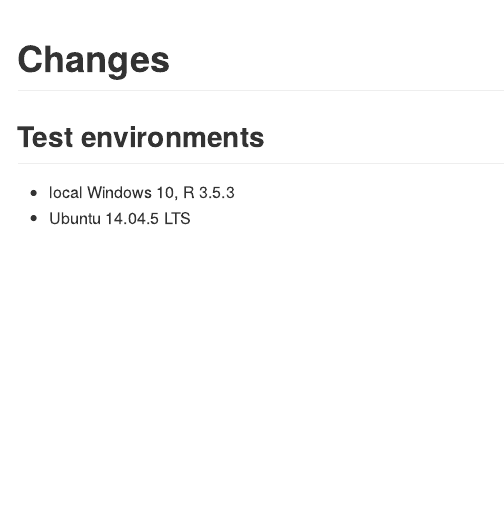
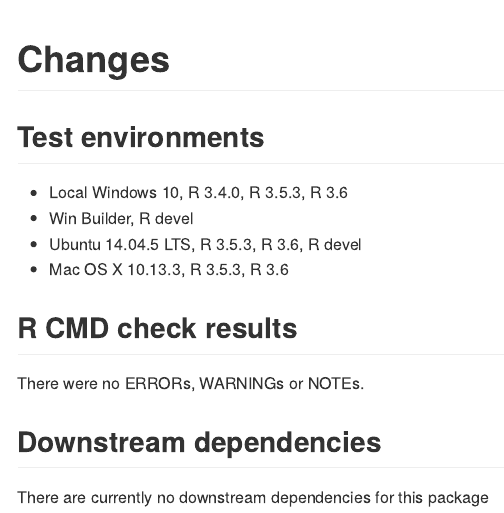
Before and after one commit to martin-borkovec/ggparty, an R Markdown document (inst/cran-comments.Rmd): the page in a window 1100 px wide, from its top. The pictures show the output file inst/cran-comments.md that the author committed with the source, drawn offline in the style of GitHub.

Commit message:
preparing for cran submission

```diff
--- a/inst/cran-comments.Rmd
+++ b/inst/cran-comments.Rmd
@@ -4,5 +4,14 @@ output: rmarkdown::github_document
 ---
 
 ## Test environments
-* local Windows 10, R 3.5.3
-* Ubuntu 14.04.5 LTS
+  * Local Windows 10, R  3.4.0, R 3.5.3, R 3.6
+  * Win Builder, R devel
+  * Ubuntu 14.04.5 LTS, R 3.5.3,  R 3.6, R devel
+  * Mac OS X 10.13.3, R 3.5.3,  R 3.6
+
+
+## R CMD check results
+There were no ERRORs, WARNINGs or NOTEs.
+
+## Downstream dependencies
+There are currently no downstream dependencies for this package
```
Also changed, not shown: inst/cran-comments.md, 5 other files.
